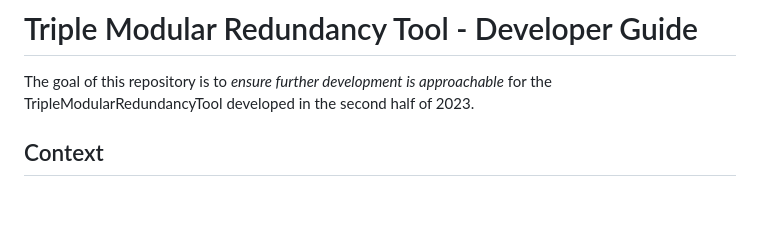
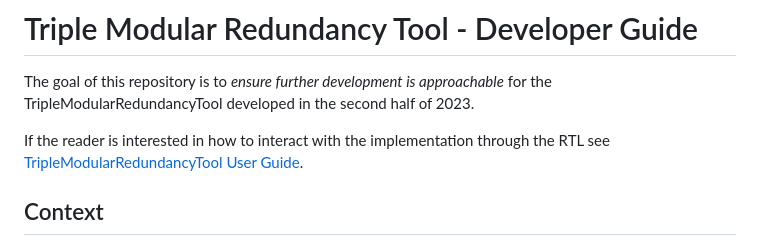
Before and after one commit to AlbertHansen/TripleModularRedundancyTool_developer_guide, a Markdown page: README.md, the part around the change. Drawn GitHub-style; blank space fills up the shorter version.

Commit message:
included reference to user guide in README

```diff
--- a/README.md
+++ b/README.md
@@ -1,6 +1,8 @@
 # Triple Modular Redundancy Tool - Developer Guide
 
 The goal of this repository is to *ensure further development is approachable* for the TripleModularRedundancyTool developed in the second half of 2023.
+
+If the reader is interested in how to interact with the implementation through the RTL see [TripleModularRedundancyTool User Guide](interaction_with_implementation.md).
 
 ## Context
 
```
